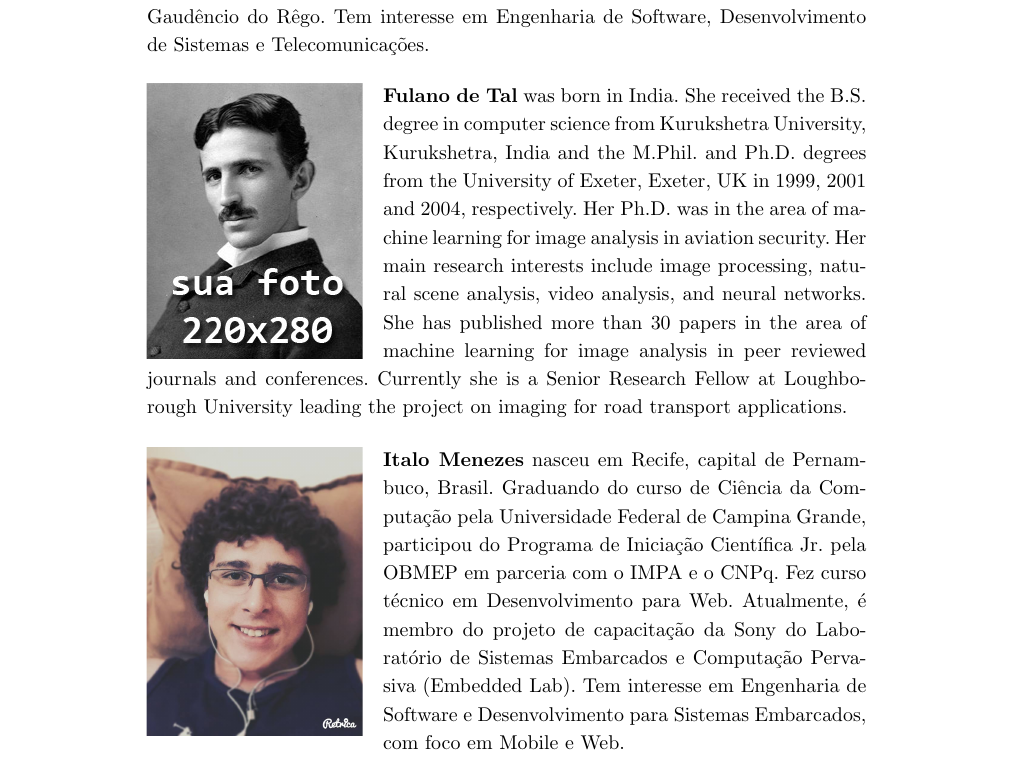
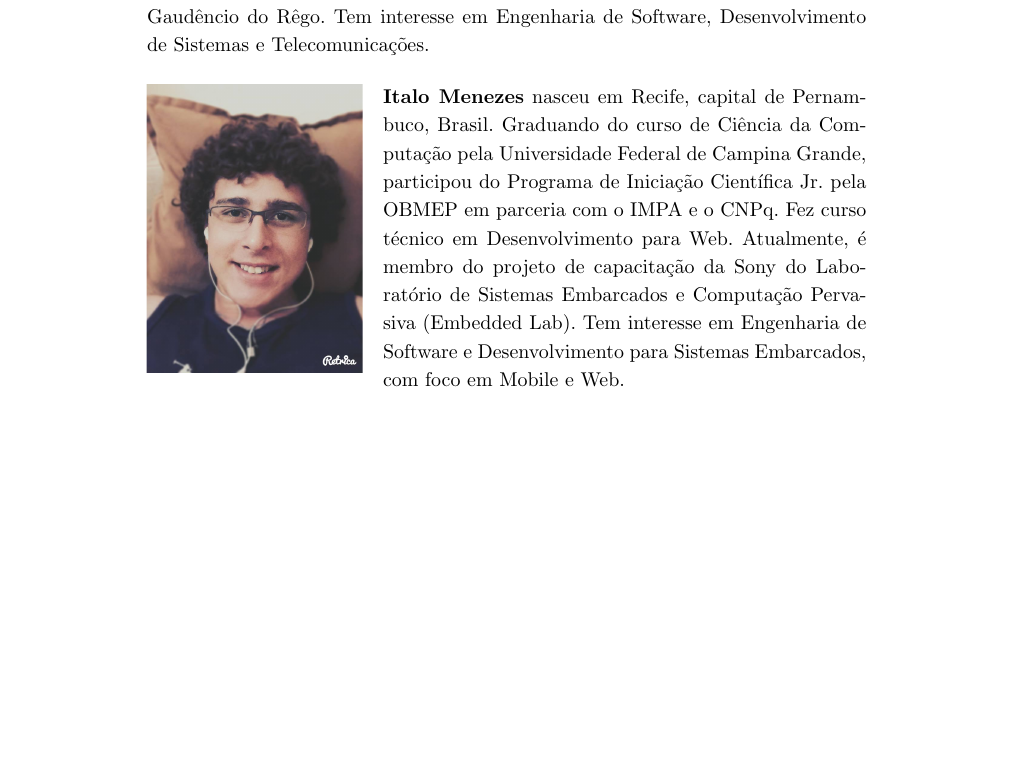
Before and after one commit to OGIVA-UFCG/gi-2016.1, a LaTeX document (modelo_seminarios_latex_v1.2/artigo.tex): part of page 7 of 7, cut so that both start at the same text, the shorter picture padded with empty space. Compiled offline with pdfLaTeX.

Commit message:
Quase pronta minha parte

```diff
--- a/modelo_seminarios_latex_v1.2/artigo.tex
+++ b/modelo_seminarios_latex_v1.2/artigo.tex
@@ -304,19 +304,6 @@ olar
 \parpic{\includegraphics[width=1.5in,clip,keepaspectratio]{antunes.jpg}}
 \noindent {\bf Antunes Dantas da Silva}  Nasceu em Picuí, interior do estado brasileiro Paraíba. Possui formação técnica em Manutenção e Suporte em Informática pelo Instituto Federal da Paraíba Campus Campina Grande. Foi membro do Grupo de Pesquisa em Redes Convergentes. Atualmente, está na graduação em Ciência da Computação, pela Universidade Federal de Campina Grande. É membro do Programa de Educação Tutorial, onde desenvolve o Sistema de Avaliação Docente, orientado pelo professor doutor Matheus Gaudêncio do Rêgo. Tem interesse em Engenharia de Software, Desenvolvimento de Sistemas e Telecomunicações.
 
-\parpic{\includegraphics[width=1.5in,clip,keepaspectratio]{tesla.jpg}}
-\noindent {\bf Fulano de Tal} was born in India. She received the B.S.
-degree in computer science from Kurukshetra University, Kurukshetra,
-India and the M.Phil. and Ph.D. degrees from the University of Exeter,
-Exeter, UK in 1999, 2001 and 2004, respectively. Her Ph.D. was in the
-area of machine learning for image analysis in aviation security. Her
-main research interests include image processing, natural scene analysis,
-video analysis, and neural networks. She has published more than 30 papers
-in the area of machine learning for image analysis in peer reviewed
-journals and conferences. Currently she is a Senior Research Fellow at
-Loughborough University leading the project on imaging for road transport
-applications.
-
 \parpic{\includegraphics[width=1.5in,clip,keepaspectratio]{italo.jpg}}
 \noindent {\bf Italo Menezes} nasceu em Recife, capital de Pernambuco, Brasil. Graduando do curso de Ciência da Computação pela Universidade Federal de Campina Grande, participou do Programa de Iniciação Científica Jr. pela OBMEP em parceria com o IMPA e o CNPq. Fez curso técnico em Desenvolvimento para Web. Atualmente, é membro do projeto de capacitação da Sony do Laboratório de Sistemas Embarcados e Computação Pervasiva (Embedded Lab). Tem interesse em Engenharia de Software e Desenvolvimento para Sistemas Embarcados, com foco em Mobile e Web.
 
```
Also changed, not shown: modelo_seminarios_latex_v1.2/figura01.jpg (deleted), modelo_seminarios_latex_v1.2/figura02.jpg (deleted), modelo_seminarios_latex_v1.2/tesla.jpg (deleted), 1 other file.
